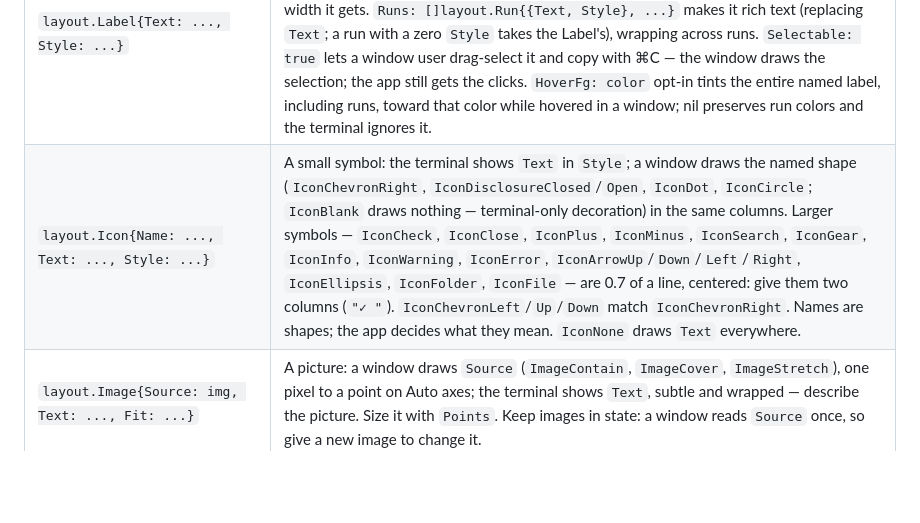
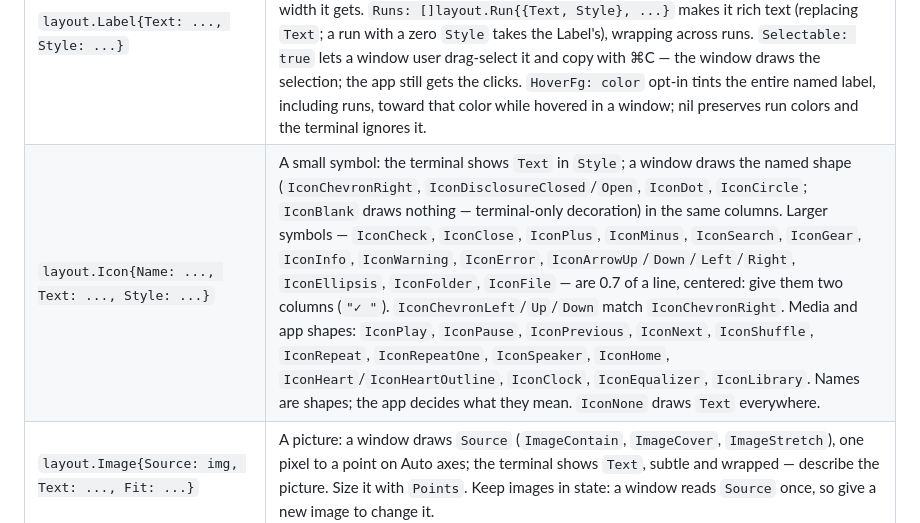
Before and after one commit to lunguini/flatte, a Markdown page: quick-reference.md, the part around the change. Rendered like a GitHub page; blank space fills up the shorter version.

Commit message:
docs(quick-reference): list the media icon names

```diff
--- a/quick-reference.md
+++ b/quick-reference.md
@@ -411,7 +411,7 @@ whole viewport.
 | `layout.Row{Children: ...}` | Distribute children horizontally (main axis = width). |
 | `layout.Col{Children: ...}` | Distribute children vertically (main axis = height). |
 | `layout.Label{Text: ..., Style: ...}` | Leaf of plain text with a semantic `TextStyle` (role + overrides); auto-sizes to it. Prefer it to `Text` for app text. `Wrap: true` wraps it by words at its width (cells in the terminal, the font in a window): it fills an Auto width, and its Auto height is the wrapped line count at the width it gets. `Runs: []layout.Run{{Text, Style}, ...}` makes it rich text (replacing `Text`; a run with a zero `Style` takes the Label's), wrapping across runs. `Selectable: true` lets a window user drag-select it and copy with ⌘C — the window draws the selection; the app still gets the clicks. `HoverFg: color` opt-in tints the entire named label, including runs, toward that color while hovered in a window; nil preserves run colors and the terminal ignores it. |
-| `layout.Icon{Name: ..., Text: ..., Style: ...}` | A small symbol: the terminal shows `Text` in `Style`; a window draws the named shape (`IconChevronRight`, `IconDisclosureClosed`/`Open`, `IconDot`, `IconCircle`; `IconBlank` draws nothing — terminal-only decoration) in the same columns. Larger symbols — `IconCheck`, `IconClose`, `IconPlus`, `IconMinus`, `IconSearch`, `IconGear`, `IconInfo`, `IconWarning`, `IconError`, `IconArrowUp`/`Down`/`Left`/`Right`, `IconEllipsis`, `IconFolder`, `IconFile` — are 0.7 of a line, centered: give them two columns (`"✓ "`). `IconChevronLeft`/`Up`/`Down` match `IconChevronRight`. Names are shapes; the app decides what they mean. `IconNone` draws `Text` everywhere. |
+| `layout.Icon{Name: ..., Text: ..., Style: ...}` | A small symbol: the terminal shows `Text` in `Style`; a window draws the named shape (`IconChevronRight`, `IconDisclosureClosed`/`Open`, `IconDot`, `IconCircle`; `IconBlank` draws nothing — terminal-only decoration) in the same columns. Larger symbols — `IconCheck`, `IconClose`, `IconPlus`, `IconMinus`, `IconSearch`, `IconGear`, `IconInfo`, `IconWarning`, `IconError`, `IconArrowUp`/`Down`/`Left`/`Right`, `IconEllipsis`, `IconFolder`, `IconFile` — are 0.7 of a line, centered: give them two columns (`"✓ "`). `IconChevronLeft`/`Up`/`Down` match `IconChevronRight`. Media and app shapes: `IconPlay`, `IconPause`, `IconPrevious`, `IconNext`, `IconShuffle`, `IconRepeat`, `IconRepeatOne`, `IconSpeaker`, `IconHome`, `IconHeart`/`IconHeartOutline`, `IconClock`, `IconEqualizer`, `IconLibrary`. Names are shapes; the app decides what they mean. `IconNone` draws `Text` everywhere. |
 | `layout.Image{Source: img, Text: ..., Fit: ...}` | A picture: a window draws `Source` (`ImageContain`, `ImageCover`, `ImageStretch`), one pixel to a point on Auto axes; the terminal shows `Text`, subtle and wrapped — describe the picture. Size it with `Points`. Keep images in state: a window reads `Source` once, so give a new image to change it. |
 | `layout.Button{Label: ..., Default: ..., Disabled: ..., Focused: ...}` | A push button: `[ Label ]` in the terminal (bold when `Default`, label reversed when `Focused`, subtle when `Disabled`), a native bezel in a window (the accent when `Default`). |
 | `layout.Toggle{Kind: ..., Label: ..., Checked: ...}` | A checkbox (`[x]`), switch (`[ ●]`/`[○ ]`), or radio button (`(•)`), with its label; native indicators in a window. One-of-many for radios is the app's. |
```
